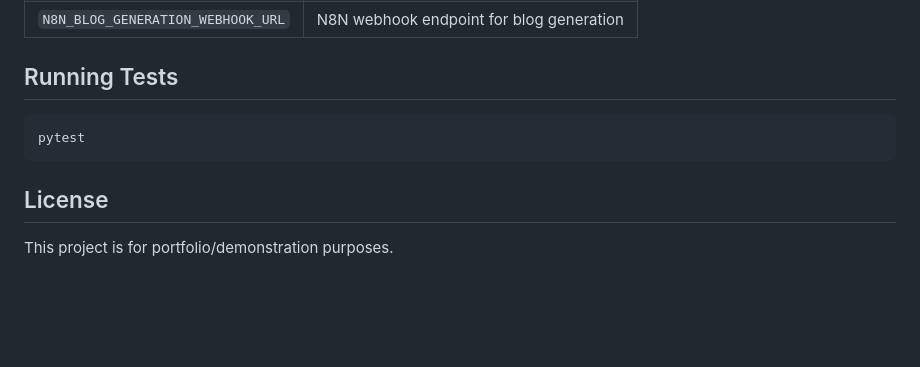
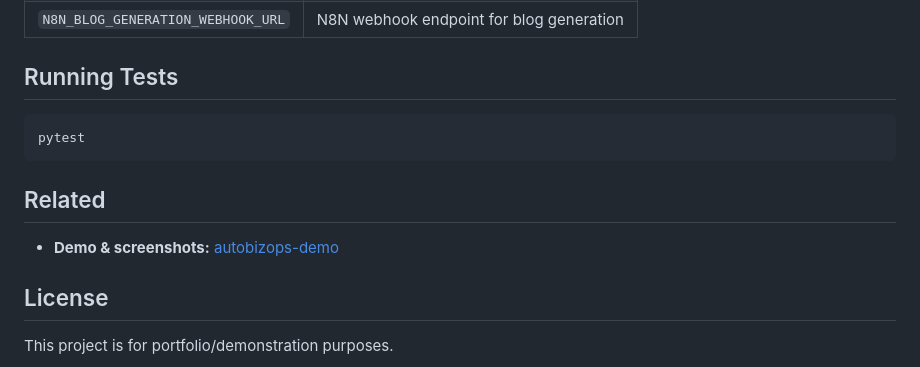
Before and after one commit to katiapek/autobizops, a Markdown page: README.md, the part around the change. Rendered like a GitHub page; blank space fills up the shorter version.

Commit message:
Add related demo link to README

````diff
--- a/README.md
+++ b/README.md
@@ -108,6 +108,11 @@ See [`.env.example`](.env.example) for all required variables:
 pytest
 ```
 
+## Related
+
+- **Demo & screenshots:** [autobizops-demo](https://github.com/katiapek/autobizops-demo)
+
+
 ## License
 
 This project is for portfolio/demonstration purposes.
````
